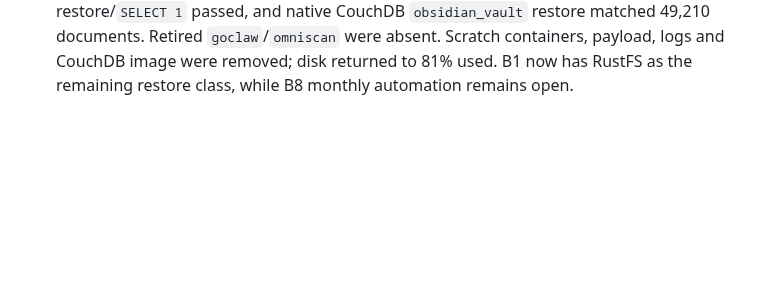
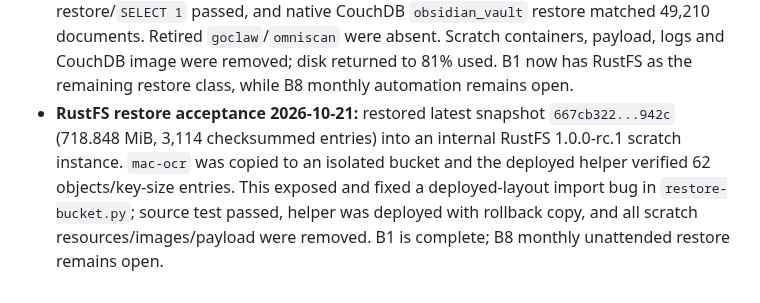
Before and after one commit to dungxbuif/Homelab, a Markdown page: docs/LOG.md, the part around the change. Drawn GitHub-style; blank space fills up the shorter version.

Commit message:
docs: complete backup restore acceptance

```diff
--- a/docs/LOG.md
+++ b/docs/LOG.md
@@ -1062,3 +1062,4 @@ timestamp: 2026-07-03T15:14:00Z
 - **Nightly drift preflight 2026-10-21:** reran the drift/evidence/network/collector/private-artifact tests in the pinned automation venv; all 19 tests passed. A live read-only VM100 probe confirmed it is a Swarm worker (`ControlAvailable=false`), so `docker service ls` is correctly rejected there. A2 remains fail-closed and open: manager-side service evidence and the final scheduled Mezon report must come from the Pi5 manager after its restricted SSH transport is restored.
 - **GitLab restore acceptance 2026-10-21:** verified the latest `gitlab-20261020-190208` snapshot (`a0cbb341...cac26fb`) with archive SHA-256, 105 tar entries, registry/database gzip checks, and a native SQL restore into an isolated PostgreSQL 17/pgvector scratch container. `SELECT 1` passed; 928 public relations, 3 users, 5 projects and the required PostgreSQL extensions were present. Scratch resources and logs were removed. B1 remains partial for the shared PostgreSQL/CouchDB class and RustFS; this evidence does not claim a full disposable GitLab application boot.
 - **Shared database restore acceptance 2026-10-21:** restored the latest `databases-20261020-180001` snapshot (`45fc58a1...762cb`) to VM100 scratch: 38 files/directories and 6.456 GiB completed in 7:29, all checksum entries passed, native PostgreSQL `bds_prod` restore/`SELECT 1` passed, and native CouchDB `obsidian_vault` restore matched 49,210 documents. Retired `goclaw`/`omniscan` were absent. Scratch containers, payload, logs and CouchDB image were removed; disk returned to 81% used. B1 now has RustFS as the remaining restore class, while B8 monthly automation remains open.
+- **RustFS restore acceptance 2026-10-21:** restored latest snapshot `667cb322...942c` (718.848 MiB, 3,114 checksummed entries) into an internal RustFS 1.0.0-rc.1 scratch instance. `mac-ocr` was copied to an isolated bucket and the deployed helper verified 62 objects/key-size entries. This exposed and fixed a deployed-layout import bug in `restore-bucket.py`; source test passed, helper was deployed with rollback copy, and all scratch resources/images/payload were removed. B1 is complete; B8 monthly unattended restore remains open.
```
Also changed, not shown: docs/BACKLOG.md (+1 -1 lines), docs/deployments/rustfs-restore-acceptance-2026-10-21.md (added, +33 -0 lines).
